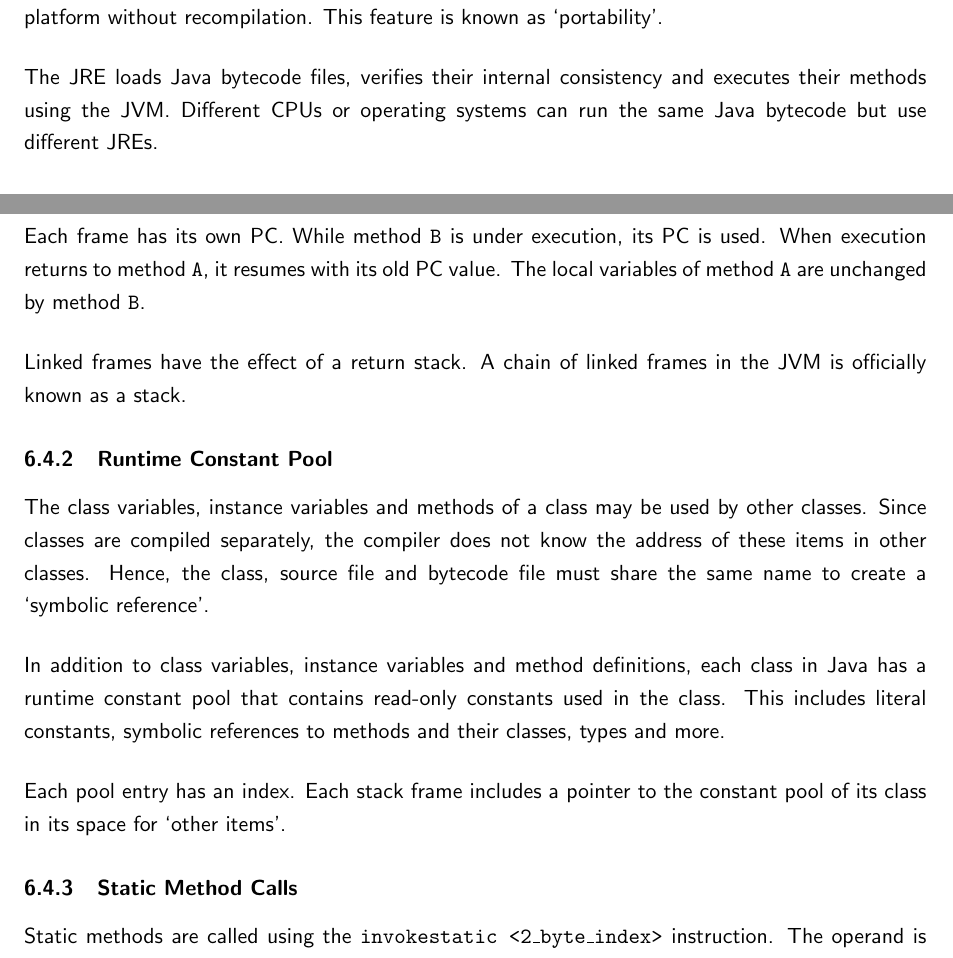
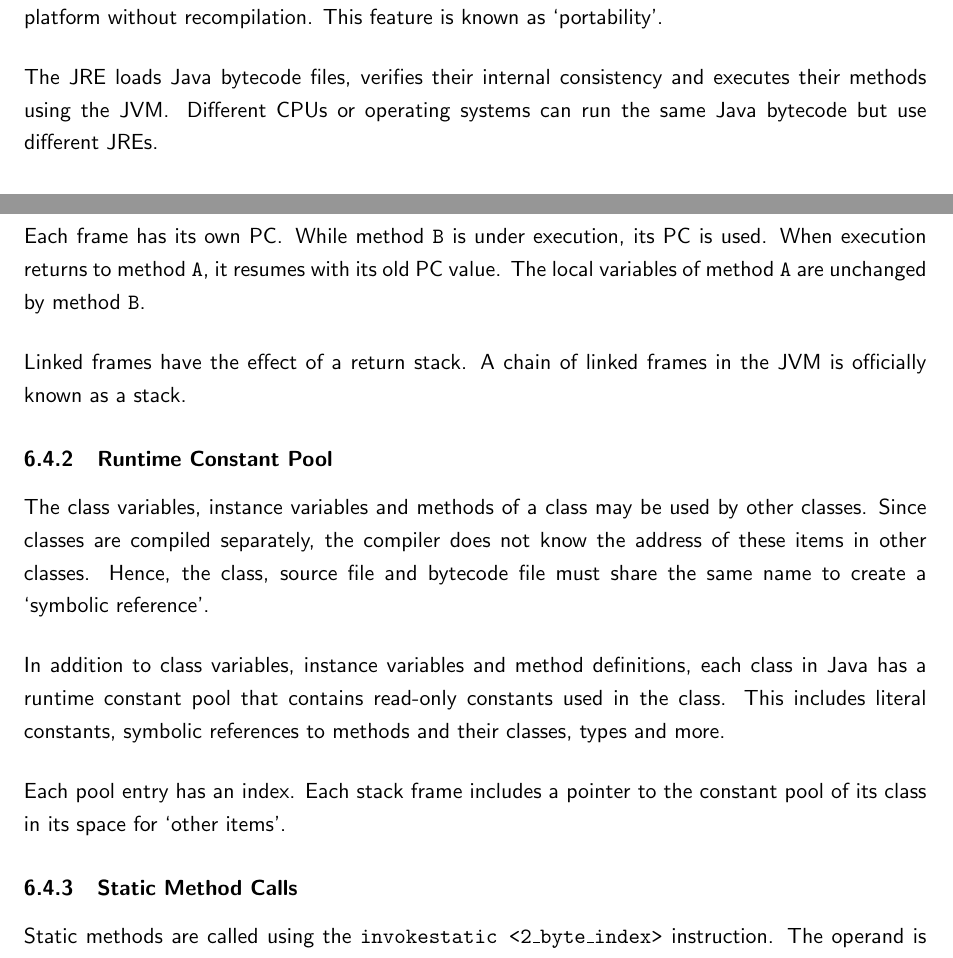
Before and after one commit to martindes01/computer-systems, a LaTeX document (computer-systems.tex, which reads unit-6/notes.tex): two parts of pages 17 and 21 of 30, joined at a grey line, cut so that both start at the same text. Compiled offline with pdfLaTeX.

Commit message:
Fix sentence spacing for unit 6

```diff
--- a/unit-6/notes.tex
+++ b/unit-6/notes.tex
@@ -4,7 +4,7 @@ The \texttt{javac} compiler compiles Java source code in \texttt{.java} files to
 As long as there is a JVM on another platform, the bytecode can be run on that platform without recompilation.
 This feature is known as `portability'.
 
-The JRE loads Java bytecode files, verifies their internal consistency and executes their methods using the JVM.\@
+The JRE loads Java bytecode files, verifies their internal consistency and executes their methods using the JVM\@.
 Different CPUs or operating systems can run the same Java bytecode but use different JREs.
 
 \subsection{Stack Frames}
@@ -215,7 +215,7 @@ On the operand stack of method~\texttt{A}, this has the effect of
   \ldots, \textnormal{p0}, \textnormal{p1} \quad \rightarrow \quad \ldots, \textnormal{result}
 \end{equation*}
 
-Each frame has its own PC.\@
+Each frame has its own PC\@.
 While method~\texttt{B} is under execution, its PC is used.
 When execution returns to method~\texttt{A}, it resumes with its old PC value.
 The local variables of method~\texttt{A} are unchanged by method~\texttt{B}.
```
